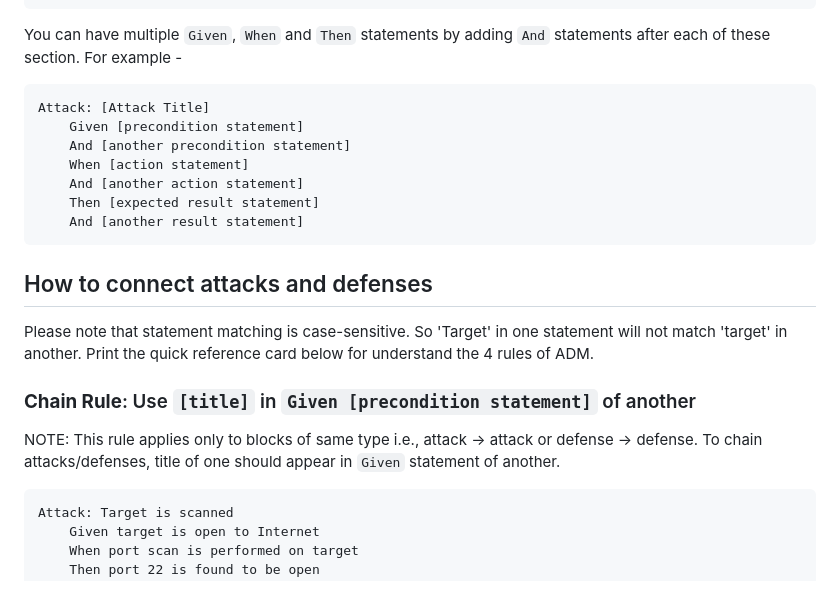
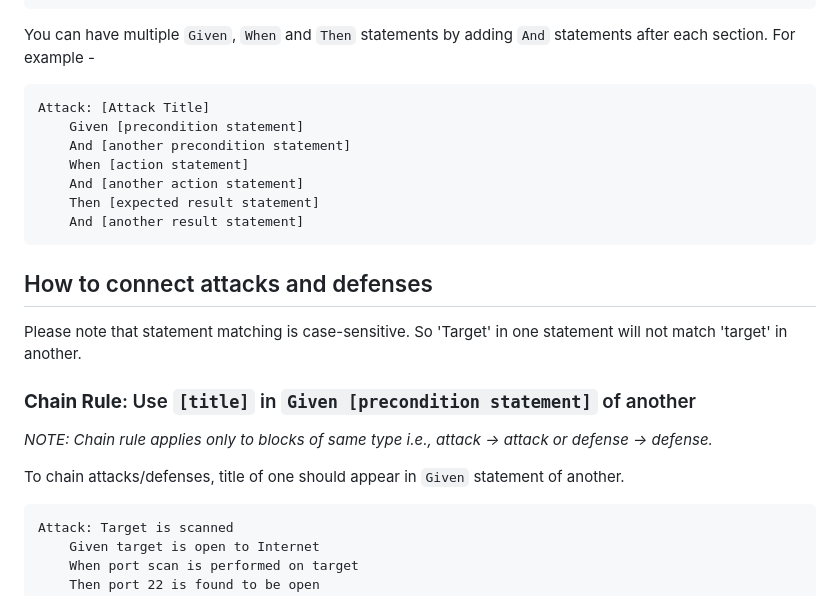
Before and after one commit to securitydesign/admweb, a Markdown page: doc/help.md, the part around the change. Rendered like a GitHub page.

Commit message:
Fixed grammatical errors

````diff
--- a/doc/help.md
+++ b/doc/help.md
@@ -16,7 +16,7 @@ The simplest of the models have a model title, one or more `Attack:` blocks and
         Then [expected result statement]
 ```
 
-You can have multiple `Given`, `When` and `Then` statements by adding `And` statements after each of these section. For example -
+You can have multiple `Given`, `When` and `Then` statements by adding `And` statements after each section. For example -
 ```
 Attack: [Attack Title]
     Given [precondition statement]
@@ -29,11 +29,13 @@ Attack: [Attack Title]
 
 ## How to connect attacks and defenses
 
-Please note that statement matching is case-sensitive. So 'Target' in one statement will not match 'target' in another. Print the quick reference card below for understand the 4 rules of ADM.
+Please note that statement matching is case-sensitive. So 'Target' in one statement will not match 'target' in another.
 
 ### **Chain Rule**: Use `[title]` in `Given [precondition statement]` of another
 
-NOTE: This rule applies only to blocks of same type i.e., attack → attack or defense → defense. To chain attacks/defenses, title of one should appear in `Given` statement of another.
+*NOTE: Chain rule applies only to blocks of same type i.e., attack → attack or defense → defense.*
+
+To chain attacks/defenses, title of one should appear in `Given` statement of another.
 
 ```
 Attack: Target is scanned
````
